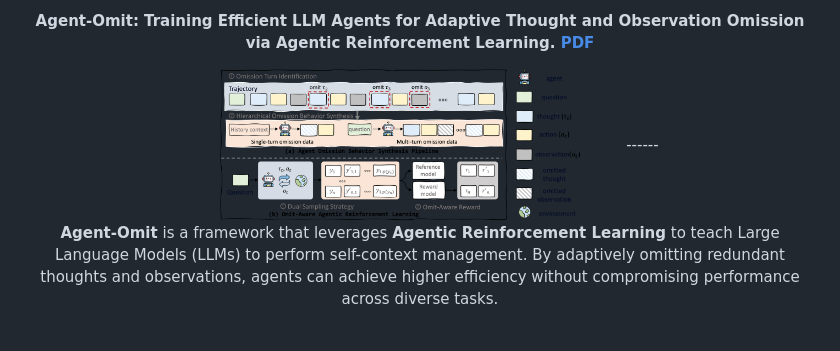
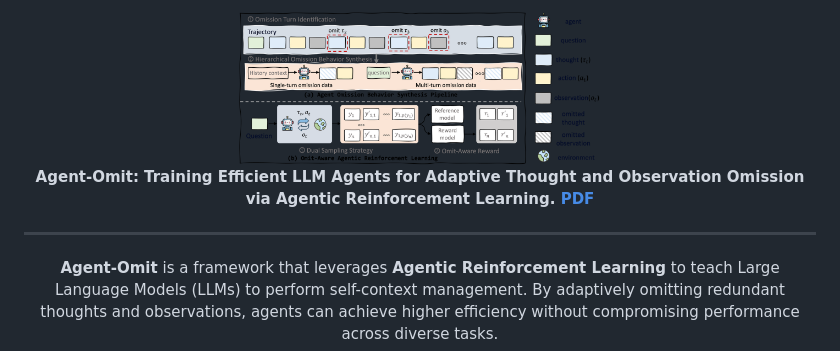
Before and after one commit to usail-hkust/Agent-Omit, a Markdown page: README.md, the part around the change. Rendered like a GitHub page.

```diff
--- a/README.md
+++ b/README.md
@@ -1,10 +1,11 @@
 <div align="center">
+    <img src="https://github.com/usail-hkust/Agent-Omit/blob/yasNing/example/figure_method.png" width="440px">
     <p>
     	<b>
         Agent-Omit: Training Efficient LLM Agents for Adaptive Thought and Observation Omission via Agentic Reinforcement Learning. <a href="https://arxiv.org/pdf/2602.04284" title="PDF">PDF</a>
         </b>
     </p>
-<img src="https://github.com/usail-hkust/Agent-Omit/blob/yasNing/example/figure_method.png" width="440px">
+
 ------
 
 **Agent-Omit** is a framework that leverages **Agentic Reinforcement Learning** to teach Large Language Models (LLMs) to perform self-context management. By adaptively omitting redundant thoughts and observations, agents can achieve higher efficiency without compromising performance across diverse tasks.
```
